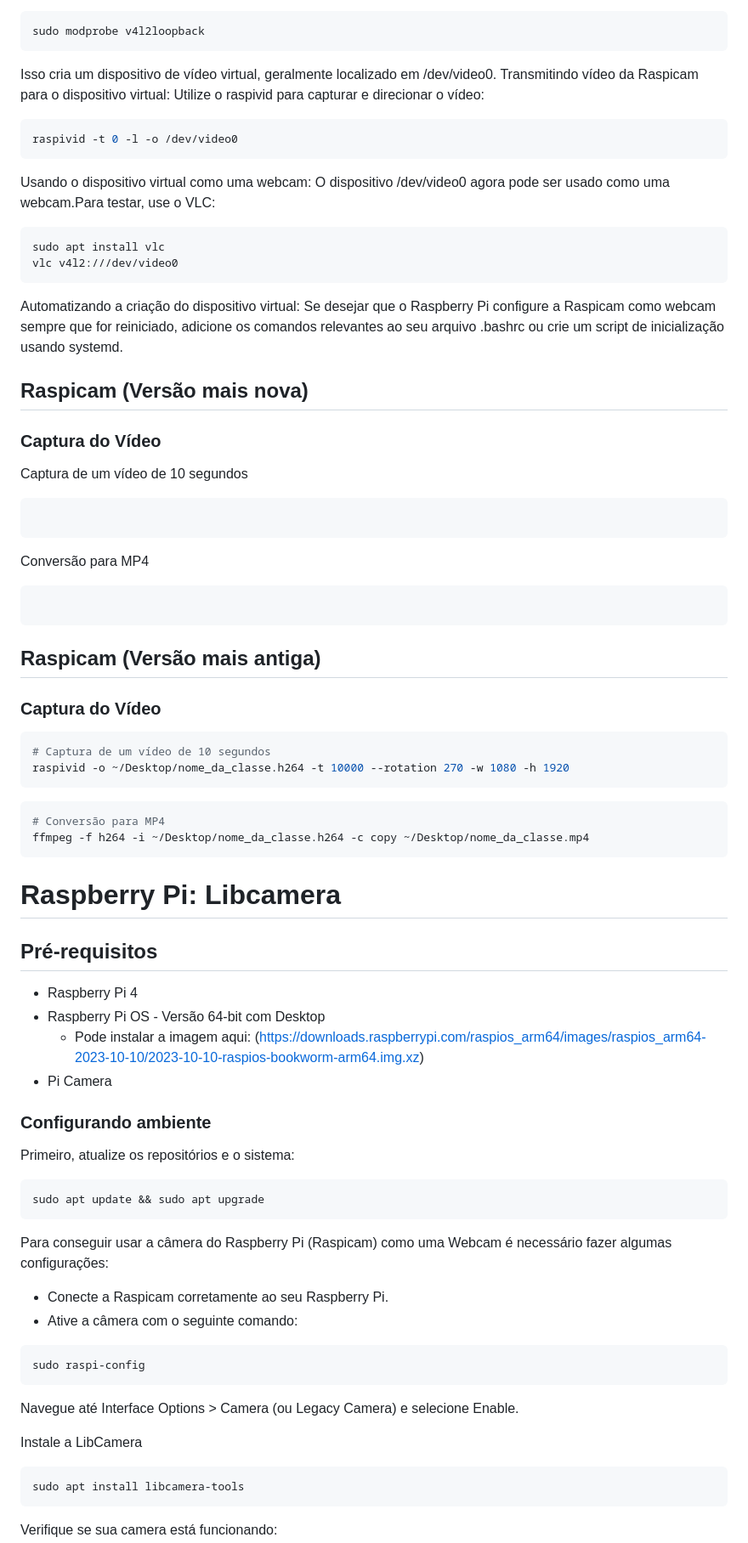
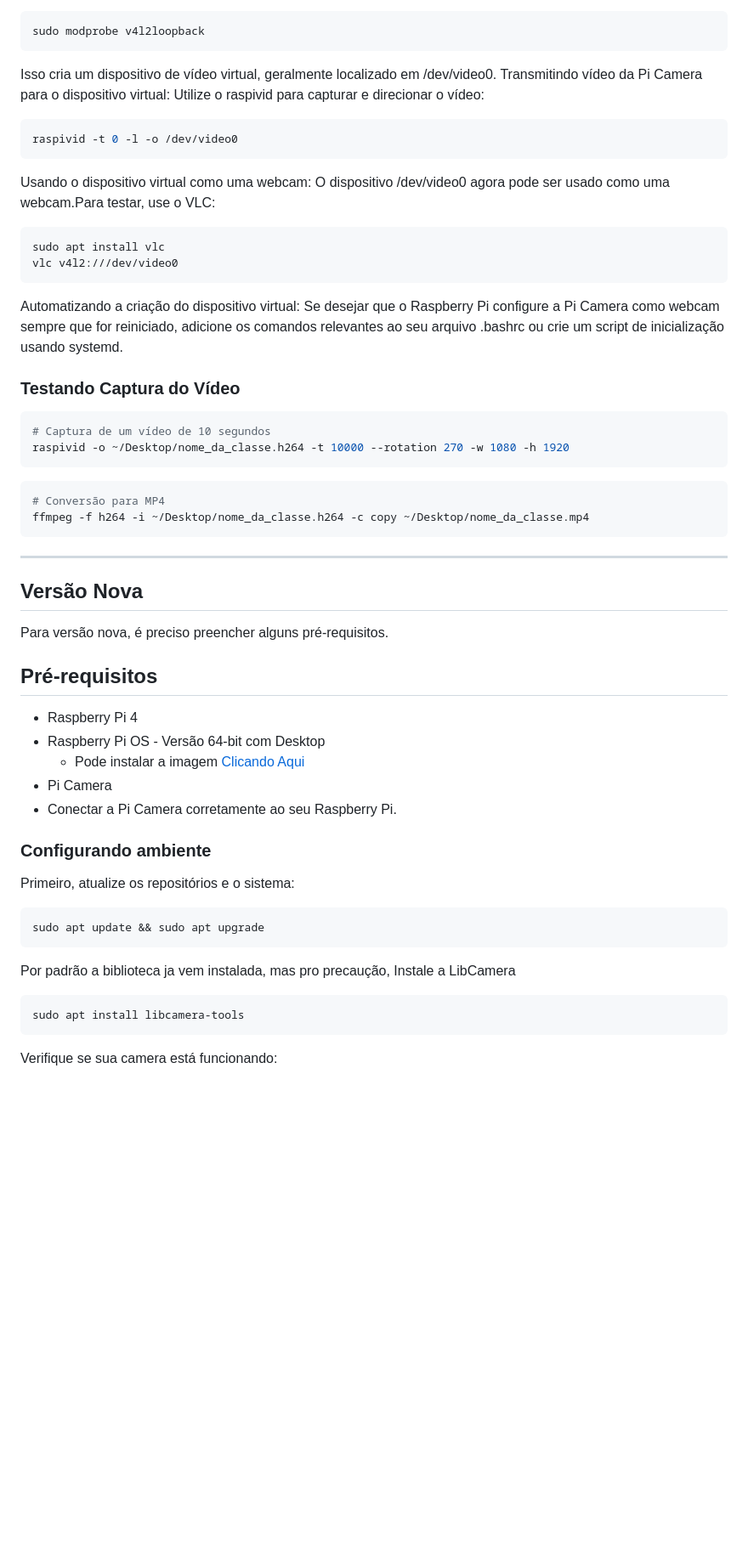
Before and after one commit to sohdahvisao/sohdahvisao.github.io, a Markdown page: README.md, the part around the change printed below. Shown: that part at 85% size. Drawn GitHub-style; blank space fills up the shorter version.

````diff
--- a/README.md
+++ b/README.md
@@ -53,7 +67,7 @@ sudo modprobe v4l2loopback
 ```
 
 Isso cria um dispositivo de vídeo virtual, geralmente localizado em /dev/video0.
-Transmitindo vídeo da Raspicam para o dispositivo virtual:
+Transmitindo vídeo da Pi Camera para o dispositivo virtual:
 Utilize o raspivid para capturar e direcionar o vídeo:
 
 ```bash
@@ -69,27 +83,9 @@ vlc v4l2:///dev/video0
 ```
 
 Automatizando a criação do dispositivo virtual:
-Se desejar que o Raspberry Pi configure a Raspicam como webcam sempre que for reiniciado, adicione os comandos relevantes ao seu arquivo .bashrc ou crie um script de inicialização usando systemd.
+Se desejar que o Raspberry Pi configure a Pi Camera como webcam sempre que for reiniciado, adicione os comandos relevantes ao seu arquivo .bashrc ou crie um script de inicialização usando systemd.
 
-## Raspicam (Versão mais nova)
-
-### Captura do Vídeo
-
-Captura de um vídeo de 10 segundos
-
-```bash
-
-```
-
-Conversão para MP4
-
-```bash
-
-```
-
-## Raspicam (Versão mais antiga)
-
-### Captura do Vídeo
+### Testando Captura do Vídeo
 
 ```bash
 # Captura de um vídeo de 10 segundos
@@ -101,14 +97,19 @@ raspivid -o ~/Desktop/nome_da_classe.h264 -t 10000 --rotation 270 -w 1080 -h 192
 ffmpeg -f h264 -i ~/Desktop/nome_da_classe.h264 -c copy ~/Desktop/nome_da_classe.mp4
 ```
 
-# Raspberry Pi: Libcamera
+<hr>
+
+## Versão Nova
+
+Para versão nova, é preciso preencher alguns pré-requisitos.
 
 ## Pré-requisitos
 
 -   Raspberry Pi 4
 -   Raspberry Pi OS - Versão 64-bit com Desktop
-    -   Pode instalar a imagem aqui: (https://downloads.raspberrypi.com/raspios_arm64/images/raspios_arm64-2023-10-10/2023-10-10-raspios-bookworm-arm64.img.xz)
+    -   Pode instalar a imagem [Clicando Aqui](https://downloads.raspberrypi.com/raspios_arm64/images/raspios_arm64-2023-10-10/2023-10-10-raspios-bookworm-arm64.img.xz)
 -   Pi Camera
+-   Conectar a Pi Camera corretamente ao seu Raspberry Pi.
 
 ### Configurando ambiente
 
@@ -118,18 +119,7 @@ Primeiro, atualize os repositórios e o sistema:
 sudo apt update && sudo apt upgrade
 ```
 
-Para conseguir usar a câmera do Raspberry Pi (Raspicam) como uma Webcam é necessário fazer algumas configurações:
-
--   Conecte a Raspicam corretamente ao seu Raspberry Pi.
--   Ative a câmera com o seguinte comando:
-
-```bash
-sudo raspi-config
-```
-
-Navegue até Interface Options > Camera (ou Legacy Camera) e selecione Enable.
-
-Instale a LibCamera
+Por padrão a biblioteca ja vem instalada, mas pro precaução, Instale a LibCamera
 
 ```bash
 sudo apt install libcamera-tools
````
Also changed, not shown: other parts of README.md (+24 -12 lines), readme/RaspPiWebcam.jpg (added).
